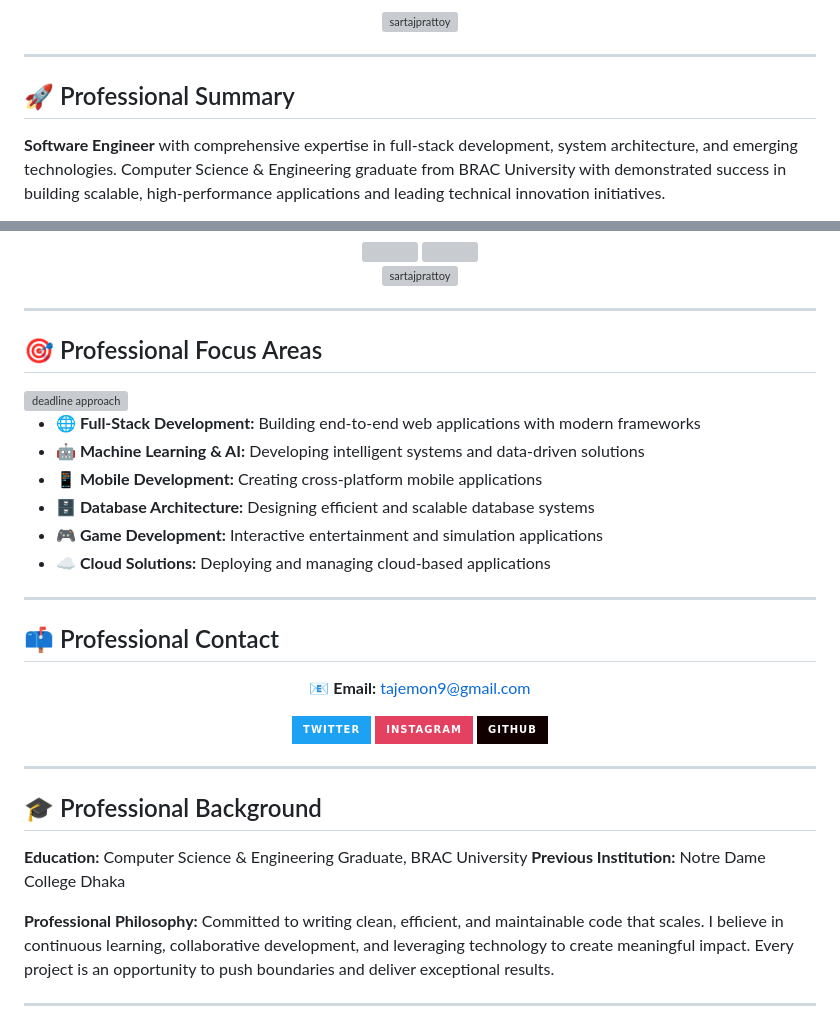
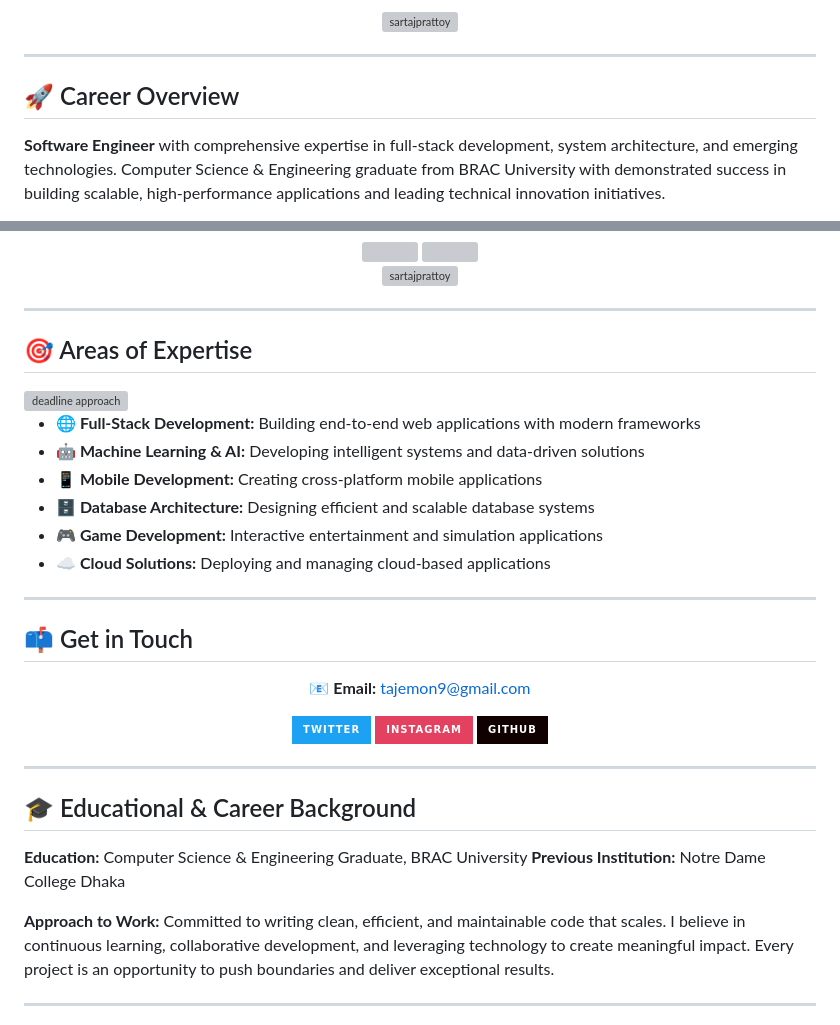
Before and after one commit to SartajPrattoy/SartajPrattoy, a Markdown page: README.md, 2 parts joined by grey strips. GitHub-like rendering; badges without logos; grey boxes are pictures that could not be loaded.

Commit message:
Refactor: Improve section headers and wording for clarity and variety

```diff
--- a/README.md
+++ b/README.md
@@ -9,7 +9,7 @@
 
 ---
 
-## 🚀 Professional Summary
+## 🚀 Career Overview
 
 **Software Engineer** with comprehensive expertise in full-stack development, system architecture, and emerging technologies. Computer Science & Engineering graduate from BRAC University with demonstrated success in building scalable, high-performance applications and leading technical innovation initiatives.
 
@@ -102,7 +102,7 @@
 
 ---
 
-## 🎯 Professional Focus Areas
+## 🎯 Areas of Expertise
 
 <img align="right" alt="deadline approach" width="400" src="https://miro.medium.com/v2/resize:fit:1400/1*9S3JhMtLGiacpNpziWGN1A.gif" />
 
@@ -115,7 +115,7 @@
 
 ---
 
-## 📫 Professional Contact
+## 📫 Get in Touch
 
 <div align="center">
 
@@ -136,12 +136,12 @@
 
 ---
 
-## 🎓 Professional Background
+## 🎓 Educational & Career Background
 
 **Education:** Computer Science & Engineering Graduate, BRAC University
 **Previous Institution:** Notre Dame College Dhaka
 
-**Professional Philosophy:**
+**Approach to Work:**
 Committed to writing clean, efficient, and maintainable code that scales. I believe in continuous learning, collaborative development, and leveraging technology to create meaningful impact. Every project is an opportunity to push boundaries and deliver exceptional results.
 
 ---
```
